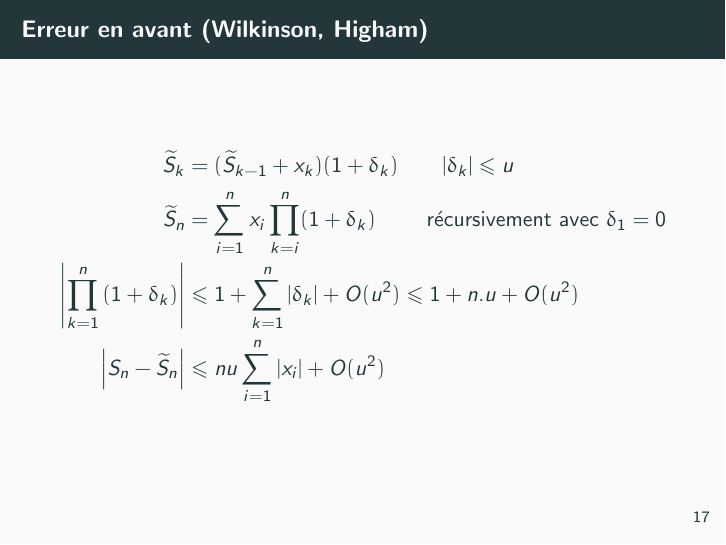
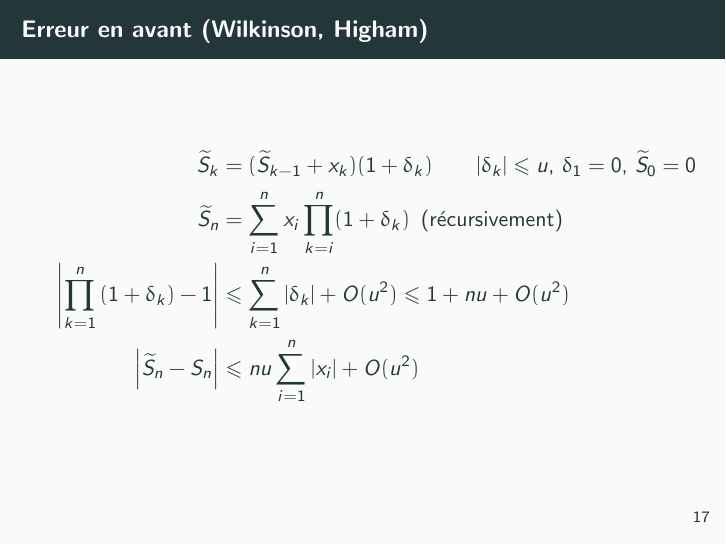
Before and after one commit to pablooliveira/cours-calcul-numerique, LaTeX slides (flottants/flottants.tex): page 22 of 28. Compiled offline with pdfLaTeX.

Commit message:
Prepare lectures for 2023-2024

```diff
--- a/flottants/flottants.tex
+++ b/flottants/flottants.tex
@@ -14,7 +14,7 @@
 \title{Arithmétique à virgule flottante}
 \author{Pablo de Oliveira (pablo.oliveira@uvsq.fr)}
 \institute{M1 Calcul Haute Performance Simulation, Calcul Numérique}
-\date{2022-2023}
+\date{2023-2024}
 
 \begin{document}
 \maketitle
@@ -282,10 +282,10 @@
 
 \begin{frame}{Erreur en avant (Wilkinson, Higham)}
     \begin{align*}
-        \widetilde{S}_k                            & = (\widetilde{S}_{k-1}+x_k)(1+\delta_k) \qquad |\delta_k| \le u                                 \\
-        \widetilde{S}_n                            & = \sum_{i=1}^n x_i \prod_{k=i}^{n}(1+\delta_k) \qquad \text { récursivement avec } \delta_1 = 0 \\
-        \left| \prod_{k=1}^n{(1+\delta_k)} \right| & \le 1 + \sum_{k=1}^n{|\delta_k|} + O(u^2) \le 1 + n.u + O(u^2)                                  \\
-        \left|S_n - \widetilde{S}_n \right|        & \le nu\sum_{i=1}^n{|x_i|} + O(u^2)                                                              \\
+        \widetilde{S}_k                            & = (\widetilde{S}_{k-1}+x_k)(1+\delta_k) \qquad |\delta_k| \le u,\, \delta_1 = 0,\, \widetilde{S}_0 = 0 \\
+        \widetilde{S}_n                            & = \sum_{i=1}^n x_i \prod_{k=i}^{n}(1+\delta_k) \, \text { (récursivement) }  \\
+        \left| \prod_{k=1}^n{(1+\delta_k)} - 1 \right| & \le \sum_{k=1}^n{|\delta_k|} + O(u^2) \le 1 + nu + O(u^2)                                  \\
+        \left|\widetilde{S}_n - S_n \right|        & \le nu\sum_{i=1}^n{|x_i|} + O(u^2)                                                              \\
     \end{align*}
 \end{frame}
 
```
Also changed, not shown: integration/integration.tex (line endings or trailing spaces), tp-simclim/TP1.pdf, flottants/flottants.tex (4 more changed lines).
